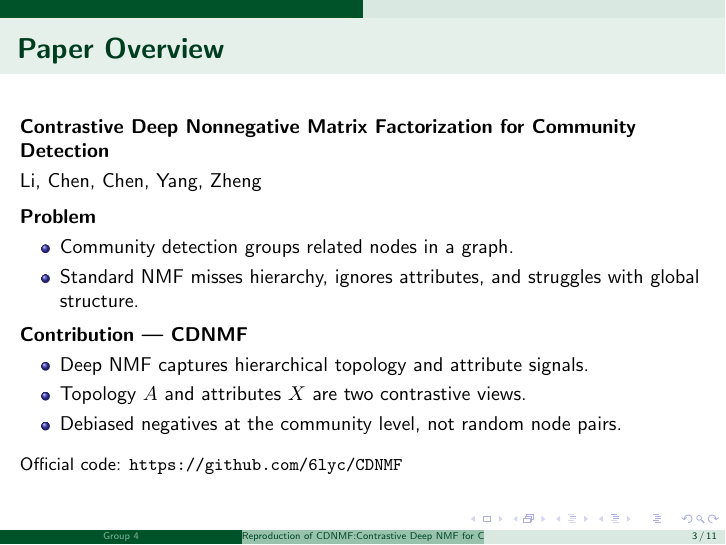
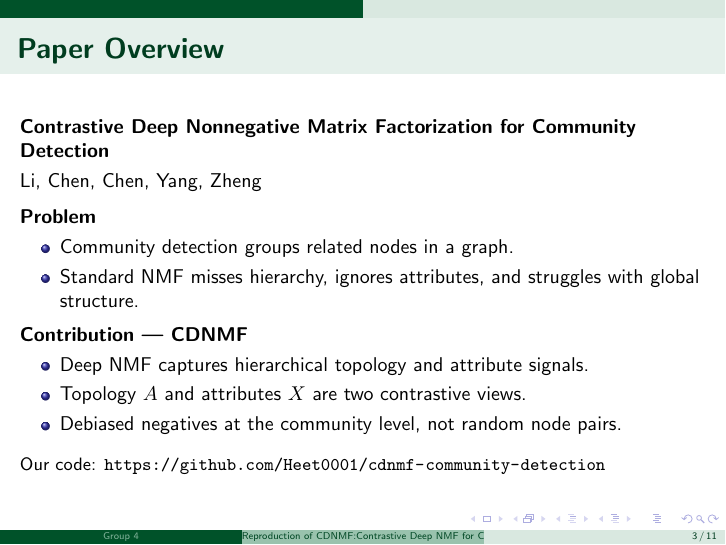
Before and after one commit to Heet0001/cdnmf-community-detection, LaTeX slides (slides/CDNMF_Project_Slides.tex): page 3 of 11. Compiled offline with pdfLaTeX.

Commit message:
Point slides GitHub link at this reproduction repo.

```diff
--- a/slides/CDNMF_Project_Slides.tex
+++ b/slides/CDNMF_Project_Slides.tex
@@ -71,7 +71,7 @@ Li, Chen, Chen, Yang, Zheng
 
 \vspace{6pt}
 \small
-Official code: \url{https://github.com/6lyc/CDNMF}
+Our code: \url{https://github.com/Heet0001/cdnmf-community-detection}
 \end{frame}
 
 % ----------------------------------------
```
